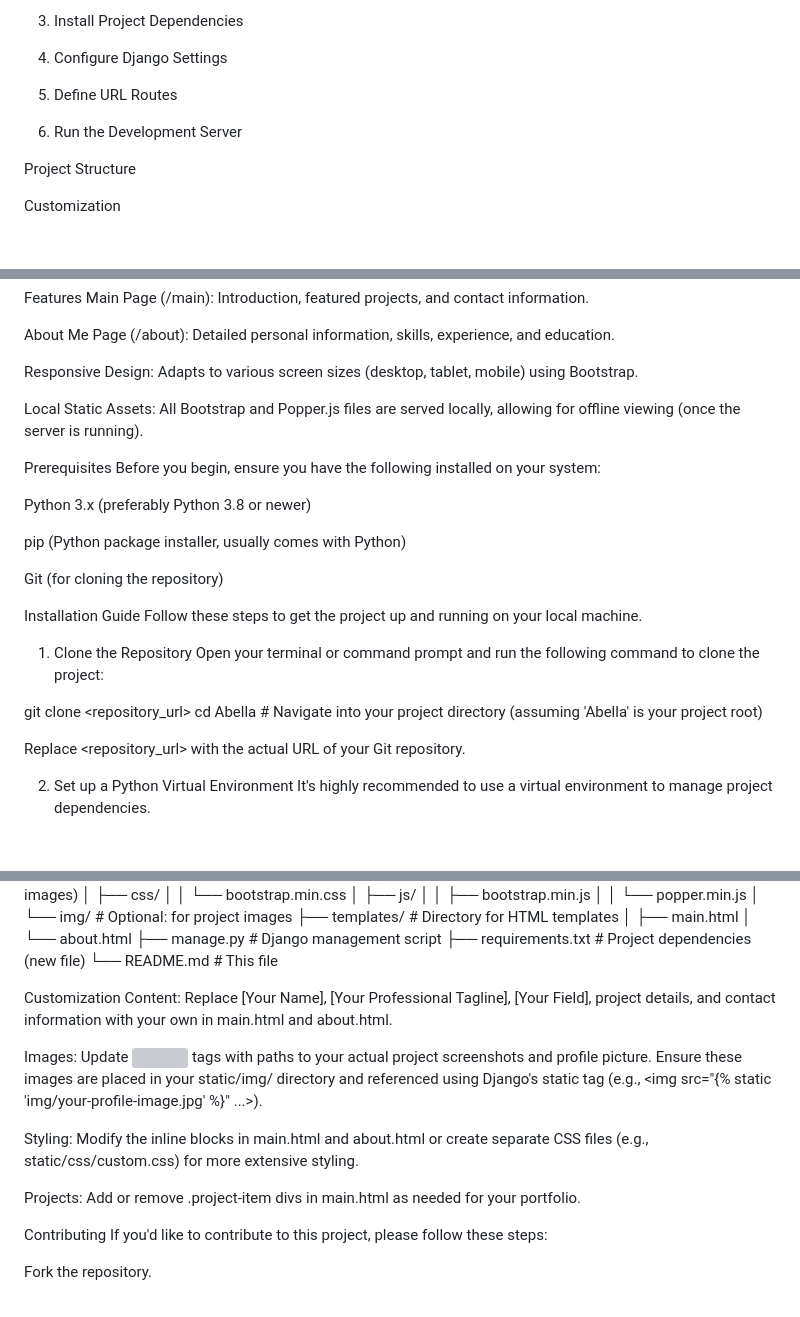
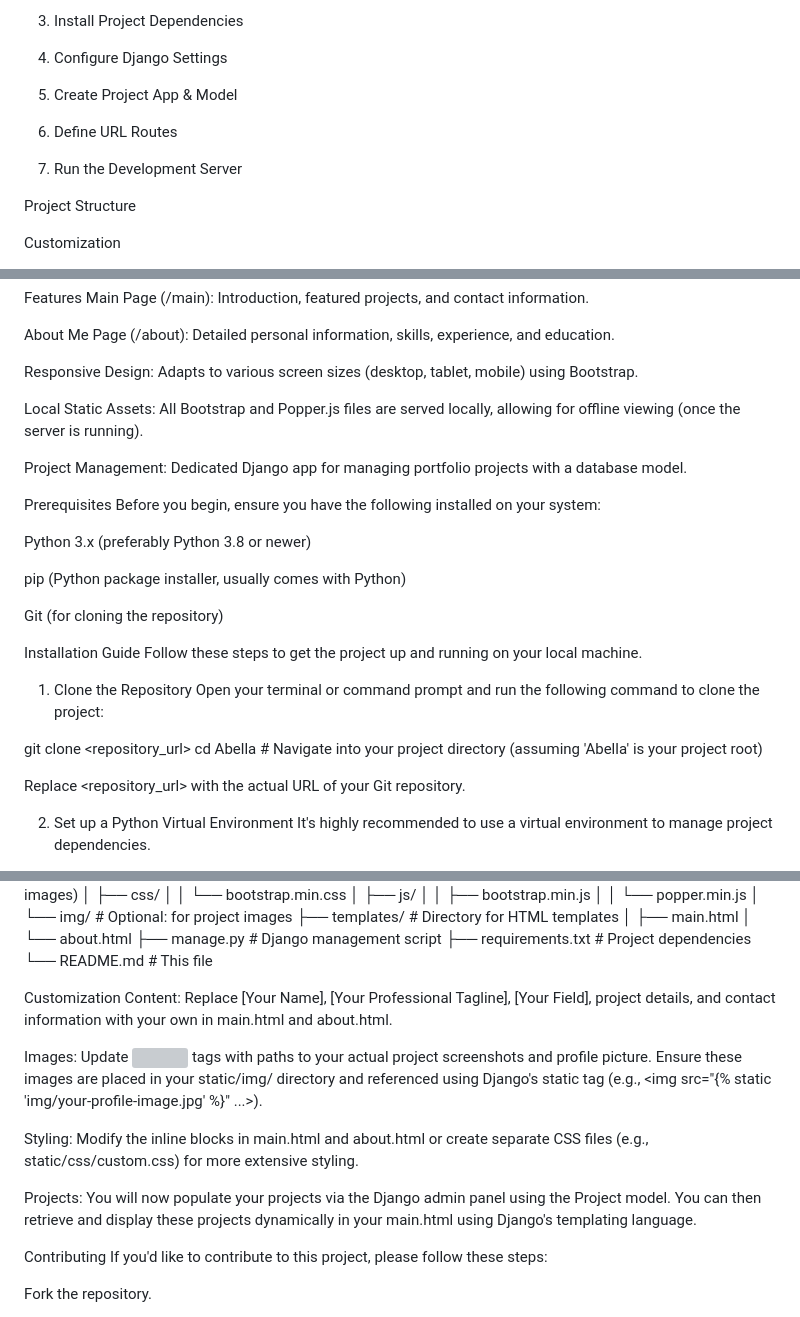
Before and after one commit to Nibe-Git-Hub/ObjOr, a Markdown page: README.md, 3 parts joined by grey strips. GitHub-like rendering; blank space fills up the shorter version; grey boxes are pictures that could not be loaded.

```diff
--- a/README.md
+++ b/README.md
@@ -18,9 +18,11 @@ Installation Guide
 
 4. Configure Django Settings
 
-5. Define URL Routes
+5. Create Project App & Model
 
-6. Run the Development Server
+6. Define URL Routes
+
+7. Run the Development Server
 
 Project Structure
 
@@ -42,6 +44,8 @@ Responsive Design: Adapts to various screen sizes (desktop, tablet, mobile) usin
 
 Local Static Assets: All Bootstrap and Popper.js files are served locally, allowing for offline viewing (once the server is running).
 
+Project Management: Dedicated Django app for managing portfolio projects with a database model.
+
 Prerequisites
 Before you begin, ensure you have the following installed on your system:
 
@@ -60,6 +64,7 @@ Open your terminal or command prompt and run the following command to clone the
 git clone <repository_url>
 cd Abella # Navigate into your project directory (assuming 'Abella' is your project root)
 
+
 Replace <repository_url> with the actual URL of your Git repository.
 
 2. Set up a Python Virtual Environment
@@ -180,8 +261,9 @@ Abella/
 │   ├── main.html
 │   └── about.html
 ├── manage.py                # Django management script
-├── requirements.txt         # Project dependencies (new file)
+├── requirements.txt         # Project dependencies
 └── README.md                # This file
+
 
 Customization
 Content: Replace [Your Name], [Your Professional Tagline], [Your Field], project details, and contact information with your own in main.html and about.html.
@@ -190,7 +272,7 @@ Images: Update <img> tags with paths to your actual project screenshots and prof
 
 Styling: Modify the inline <style> blocks in main.html and about.html or create separate CSS files (e.g., static/css/custom.css) for more extensive styling.
 
-Projects: Add or remove .project-item divs in main.html as needed for your portfolio.
+Projects: You will now populate your projects via the Django admin panel using the Project model. You can then retrieve and display these projects dynamically in your main.html using Django's templating language.
 
 Contributing
 If you'd like to contribute to this project, please follow these steps:
```
Also changed, not shown: other parts of README.md (+82 -6 lines).
